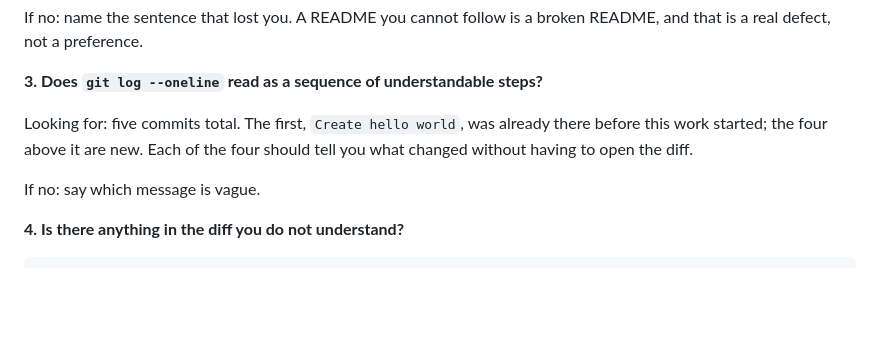
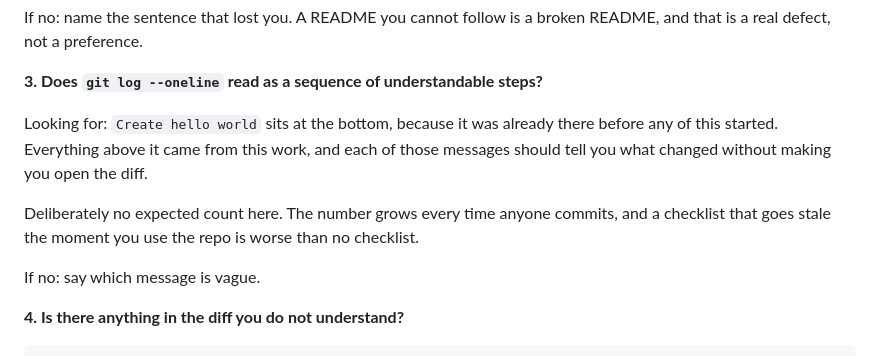
Before and after one commit to AbdelrahmanSherifHadeya/claude-test, a Markdown page: ACCEPTANCE.md, the part around the change. Rendered like a GitHub page; blank space fills up the shorter version.

Commit message:
Stop pinning a commit count in the acceptance checklist
The step said to expect a specific number of commits, which went stale as
soon as more commits landed. Describe the shape of the history instead.

Co-Authored-By: Claude Opus 5 <noreply@anthropic.com>
Claude-Session: https://claude.ai/code/session_01DGekysneXR6Bv7jDkG68LK

```diff
--- a/ACCEPTANCE.md
+++ b/ACCEPTANCE.md
@@ -40,9 +40,12 @@ and that is a real defect, not a preference.
 
 **3. Does `git log --oneline` read as a sequence of understandable steps?**
 
-Looking for: five commits total. The first, `Create hello world`, was already there
-before this work started; the four above it are new. Each of the four should tell you
-what changed without having to open the diff.
+Looking for: `Create hello world` sits at the bottom, because it was already there before
+any of this started. Everything above it came from this work, and each of those messages
+should tell you what changed without making you open the diff.
+
+Deliberately no expected count here. The number grows every time anyone commits, and a
+checklist that goes stale the moment you use the repo is worse than no checklist.
 
 If no: say which message is vague.
 
```
